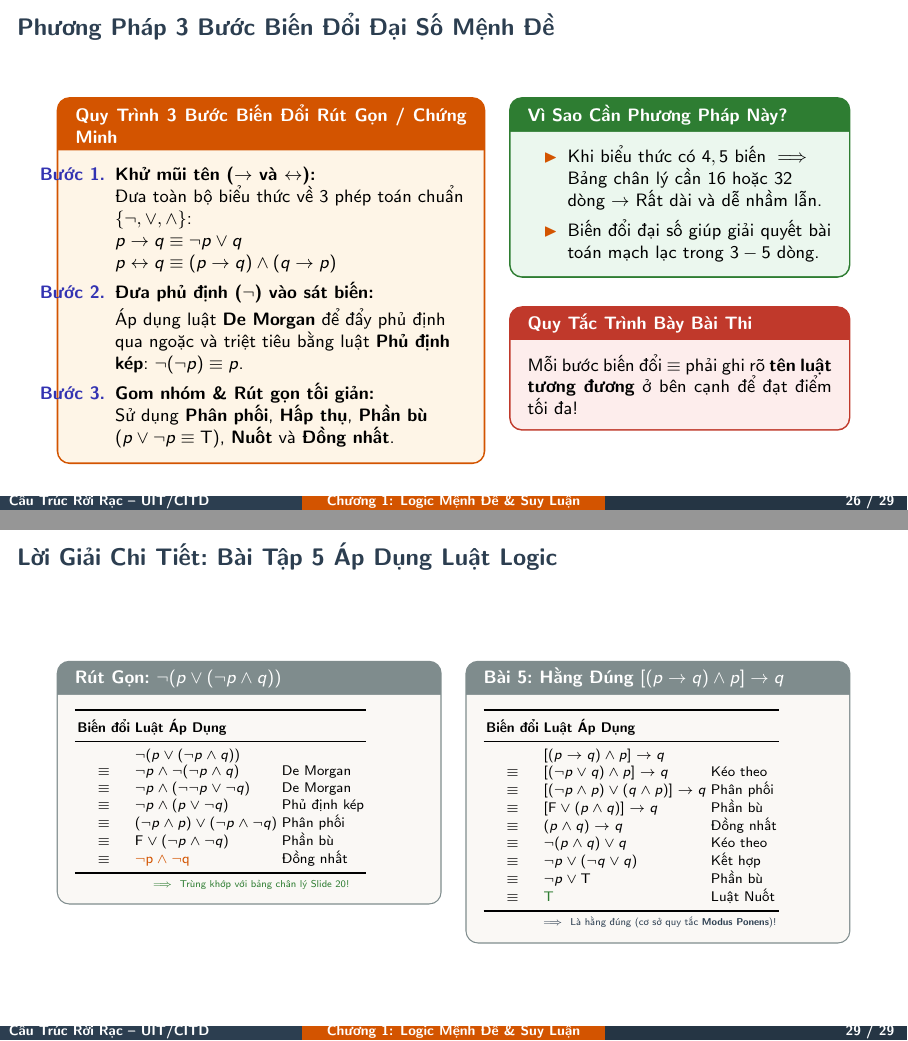
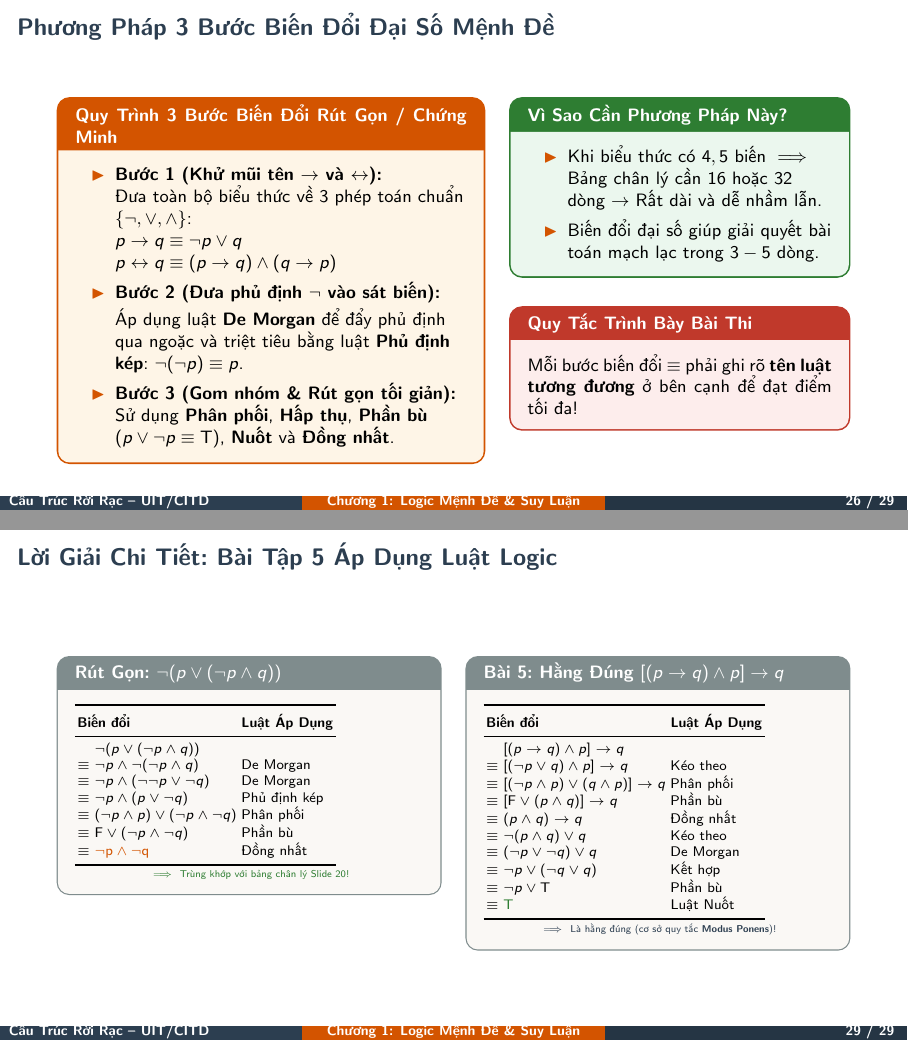
Before and after one commit to 429-too-many-deadlines/notebook-cau-truc-roi-rac, LaTeX slides (Hoc/HocHanh/Chuong1/Chuong1.tex): pages 26 and 29 of 29, joined at a grey line. Compiled offline with pdfLaTeX.

Commit message:
fix: resolve slide 26 label overflow and slide 29 table alignment and logic steps

```diff
--- a/Hoc/HocHanh/Chuong1/Chuong1.tex
+++ b/Hoc/HocHanh/Chuong1/Chuong1.tex
@@ -918,17 +918,17 @@
     \begin{column}{0.54\textwidth}
       \begin{cozyMethod}[Quy Trình 3 Bước Biến Đổi Rút Gọn / Chứng Minh]
         \small
-        \begin{enumerate}
+        \begin{itemize}
           \setlength{\itemsep}{2.5pt}
-          \item[\textbf{Bước 1.}] \textbf{Khử mũi tên ($\to$ và $\leftrightarrow$):}\\
+          \item \textbf{Bước 1 (Khử mũi tên $\to$ và $\leftrightarrow$):}\\
           Đưa toàn bộ biểu thức về 3 phép toán chuẩn $\{\neg, \lor, \land\}$:\\
           $p \to q \equiv \neg p \lor q$\\
           $p \leftrightarrow q \equiv (p \to q) \land (q \to p)$
-          \item[\textbf{Bước 2.}] \textbf{Đưa phủ định ($\neg$) vào sát biến:}\\
+          \item \textbf{Bước 2 (Đưa phủ định $\neg$ vào sát biến):}\\
           Áp dụng luật \textbf{De Morgan} để đẩy phủ định qua ngoặc và triệt tiêu bằng luật \textbf{Phủ định kép}: $\neg(\neg p) \equiv p$.
-          \item[\textbf{Bước 3.}] \textbf{Gom nhóm \& Rút gọn tối giản:}\\
+          \item \textbf{Bước 3 (Gom nhóm \& Rút gọn tối giản):}\\
           Sử dụng \textbf{Phân phối}, \textbf{Hấp thụ}, \textbf{Phần bù} ($p \lor \neg p \equiv \mathbf{T}$), \textbf{Nuốt} và \textbf{Đồng nhất}.
-        \end{enumerate}
+        \end{itemize}
       \end{cozyMethod}
     \end{column}
     \begin{column}{0.43\textwidth}
@@ -1030,18 +1030,18 @@
           $\equiv$ & $\mathbf{\textcolor{cozyWarm}{\neg p \land \neg q}}$ & Đồng nhất \\
           \bottomrule
         \end{tabular}
-        \vspace{0.05cm}
+        \vspace{0.03cm}
         \par\centering\tiny\color{cozyTrue}$\implies$ Trùng khớp với bảng chân lý Slide 20!
       \end{cozyExample}
     \end{column}
     \begin{column}{0.485\textwidth}
       \begin{cozyExample}[{Bài 5: Hằng Đúng $[(p \to q) \land p] \to q$}]
         \scriptsize
-        \renewcommand{\arraystretch}{1.05}
+        \renewcommand{\arraystretch}{1.0}
         \setlength{\tabcolsep}{1.2pt}
         \begin{tabular}{cll}
           \toprule
-          \textbf{Biến đổi} & \textbf{Luật Áp Dụng} \\
+          \multicolumn{2}{l}{\textbf{Biến đổi}} & \textbf{Luật Áp Dụng} \\
           \midrule
           & $[(p \to q) \land p] \to q$ \\
           $\equiv$ & $[(\neg p \lor q) \land p] \to q$ & Kéo theo \\
@@ -1049,12 +1049,13 @@
           $\equiv$ & $[\mathbf{F} \lor (p \land q)] \to q$ & Phần bù \\
           $\equiv$ & $(p \land q) \to q$ & Đồng nhất \\
           $\equiv$ & $\neg(p \land q) \lor q$ & Kéo theo \\
+          $\equiv$ & $(\neg p \lor \neg q) \lor q$ & De Morgan \\
           $\equiv$ & $\neg p \lor (\neg q \lor q)$ & Kết hợp \\
           $\equiv$ & $\neg p \lor \mathbf{T}$ & Phần bù \\
           $\equiv$ & $\mathbf{\textcolor{cozyTrue}{T}}$ & Luật Nuốt \\
           \bottomrule
         \end{tabular}
-        \vspace{0.05cm}
+        \vspace{0.03cm}
         \par\centering\tiny\color{cozySlate}$\implies$ Là hằng đúng (cơ sở quy tắc \textbf{Modus Ponens})!
       \end{cozyExample}
     \end{column}
```
Also changed, not shown: Hoc/HocHanh/Chuong1/Chuong1.tex (4 more changed lines).
